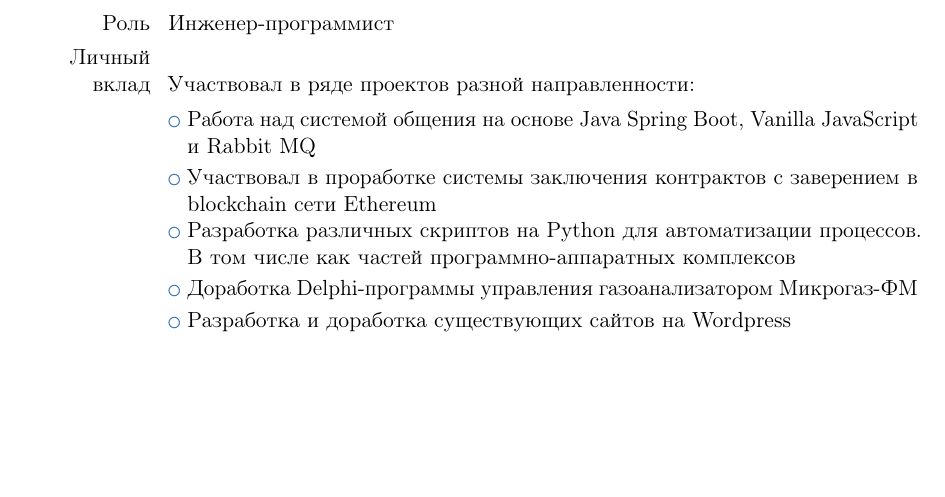
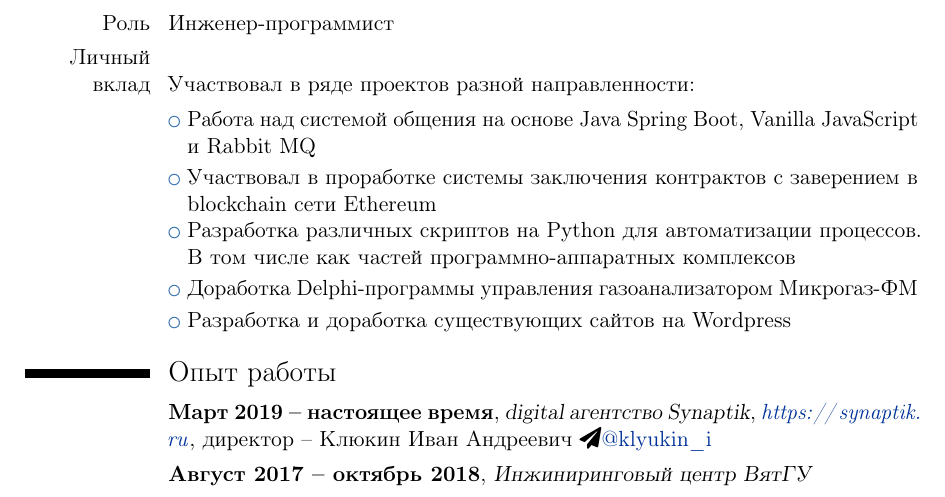
Before and after one commit to zy2ba/zy2ba, a LaTeX CV (template_Moderncv.tex): part of page 7 of 7, cut so that both start at the same text, the shorter picture padded with empty space. Compiled offline with pdfLaTeX.

Commit message:
feature: add work experience section

```diff
--- a/template_Moderncv.tex
+++ b/template_Moderncv.tex
@@ -199,4 +199,9 @@
          \cvlistitem{Доработка Delphi-программы управления газоанализатором Микрогаз-ФМ}
          \cvlistitem{Разработка и доработка существующих сайтов на Wordpress}
 
+
+   \section{Опыт работы}\label{sec:exp}
+      \cventry{}{Март 2019 -- настоящее время}{digital агентство Synaptik}{\url{https://synaptik.ru}}{директор -- Клюкин Иван Андреевич \faPaperPlane\href{https://t.me/klyukin_i}{@klyukin\_i}}{}
+      \cventry{}{Август 2017 -- октябрь 2018}{Инжиниринговый центр ВятГУ}{}{}{}
+
 \end{document}
```
Also changed, not shown: template_Moderncv.pdf.
